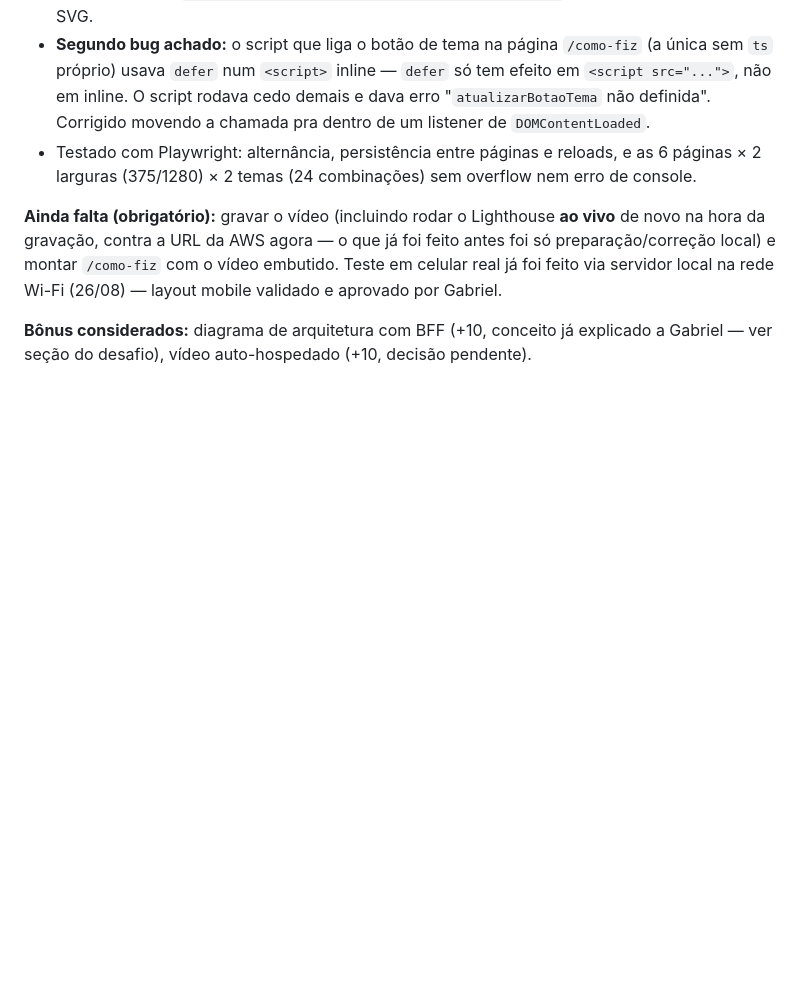
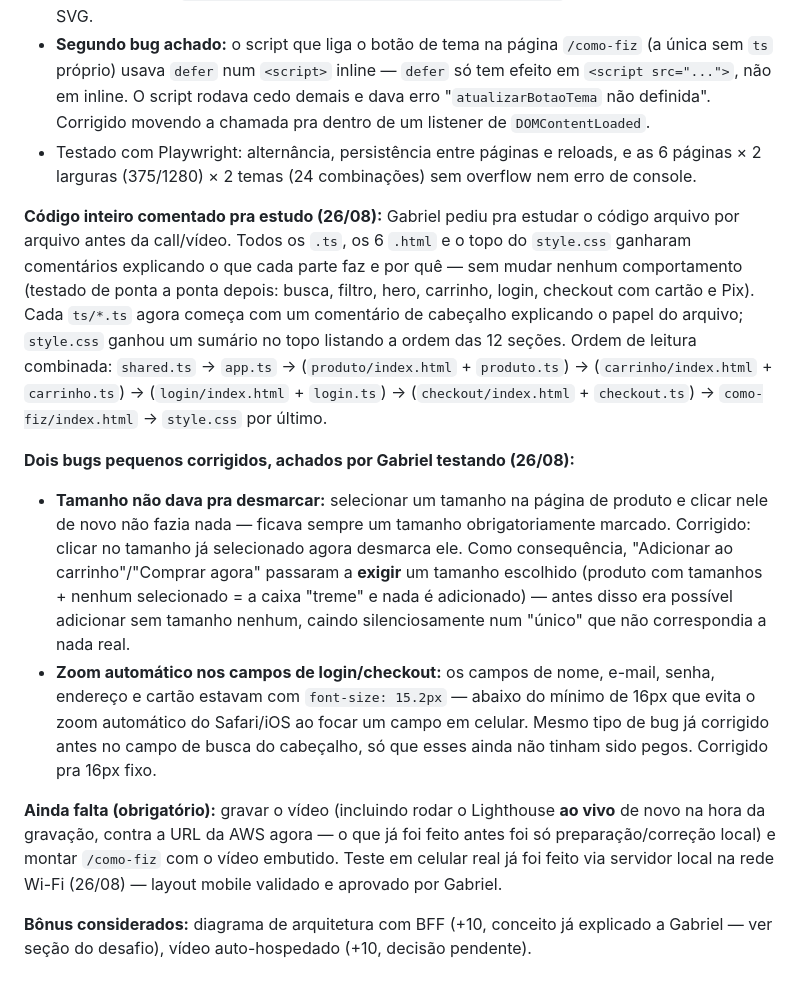
Before and after one commit to gamaral203/Pijamoon-Bootcamp, a Markdown page: PROJETO.md, the part around the change. GitHub-like rendering; blank space fills up the shorter version.

Commit message:
docs: registra comentarios no codigo e fix de tamanho/zoom no PROJETO.md

```diff
--- a/PROJETO.md
+++ b/PROJETO.md
@@ -149,6 +149,12 @@ Nome/tema/produtos já escolhidos: **Pijamoon** — pijamas, identidade lua/nuve
   - **Segundo bug achado:** o script que liga o botão de tema na página `/como-fiz` (a única sem `ts` próprio) usava `defer` num `<script>` inline — `defer` só tem efeito em `<script src="...">`, não em inline. O script rodava cedo demais e dava erro "`atualizarBotaoTema` não definida". Corrigido movendo a chamada pra dentro de um listener de `DOMContentLoaded`.
   - Testado com Playwright: alternância, persistência entre páginas e reloads, e as 6 páginas × 2 larguras (375/1280) × 2 temas (24 combinações) sem overflow nem erro de console.
 
+**Código inteiro comentado pra estudo (26/08):** Gabriel pediu pra estudar o código arquivo por arquivo antes da call/vídeo. Todos os `.ts`, os 6 `.html` e o topo do `style.css` ganharam comentários explicando o que cada parte faz e por quê — sem mudar nenhum comportamento (testado de ponta a ponta depois: busca, filtro, hero, carrinho, login, checkout com cartão e Pix). Cada `ts/*.ts` agora começa com um comentário de cabeçalho explicando o papel do arquivo; `style.css` ganhou um sumário no topo listando a ordem das 12 seções. Ordem de leitura combinada: `shared.ts` → `app.ts` → (`produto/index.html` + `produto.ts`) → (`carrinho/index.html` + `carrinho.ts`) → (`login/index.html` + `login.ts`) → (`checkout/index.html` + `checkout.ts`) → `como-fiz/index.html` → `style.css` por último.
+
+**Dois bugs pequenos corrigidos, achados por Gabriel testando (26/08):**
+  - **Tamanho não dava pra desmarcar:** selecionar um tamanho na página de produto e clicar nele de novo não fazia nada — ficava sempre um tamanho obrigatoriamente marcado. Corrigido: clicar no tamanho já selecionado agora desmarca ele. Como consequência, "Adicionar ao carrinho"/"Comprar agora" passaram a **exigir** um tamanho escolhido (produto com tamanhos + nenhum selecionado = a caixa "treme" e nada é adicionado) — antes disso era possível adicionar sem tamanho nenhum, caindo silenciosamente num "único" que não correspondia a nada real.
+  - **Zoom automático nos campos de login/checkout:** os campos de nome, e-mail, senha, endereço e cartão estavam com `font-size: 15.2px` — abaixo do mínimo de 16px que evita o zoom automático do Safari/iOS ao focar um campo em celular. Mesmo tipo de bug já corrigido antes no campo de busca do cabeçalho, só que esses ainda não tinham sido pegos. Corrigido pra 16px fixo.
+
 **Ainda falta (obrigatório):** gravar o vídeo (incluindo rodar o Lighthouse **ao vivo** de novo na hora da gravação, contra a URL da AWS agora — o que já foi feito antes foi só preparação/correção local) e montar `/como-fiz` com o vídeo embutido. Teste em celular real já foi feito via servidor local na rede Wi-Fi (26/08) — layout mobile validado e aprovado por Gabriel.
 
 **Bônus considerados:** diagrama de arquitetura com BFF (+10, conceito já explicado a Gabriel — ver seção do desafio), vídeo auto-hospedado (+10, decisão pendente).
```
